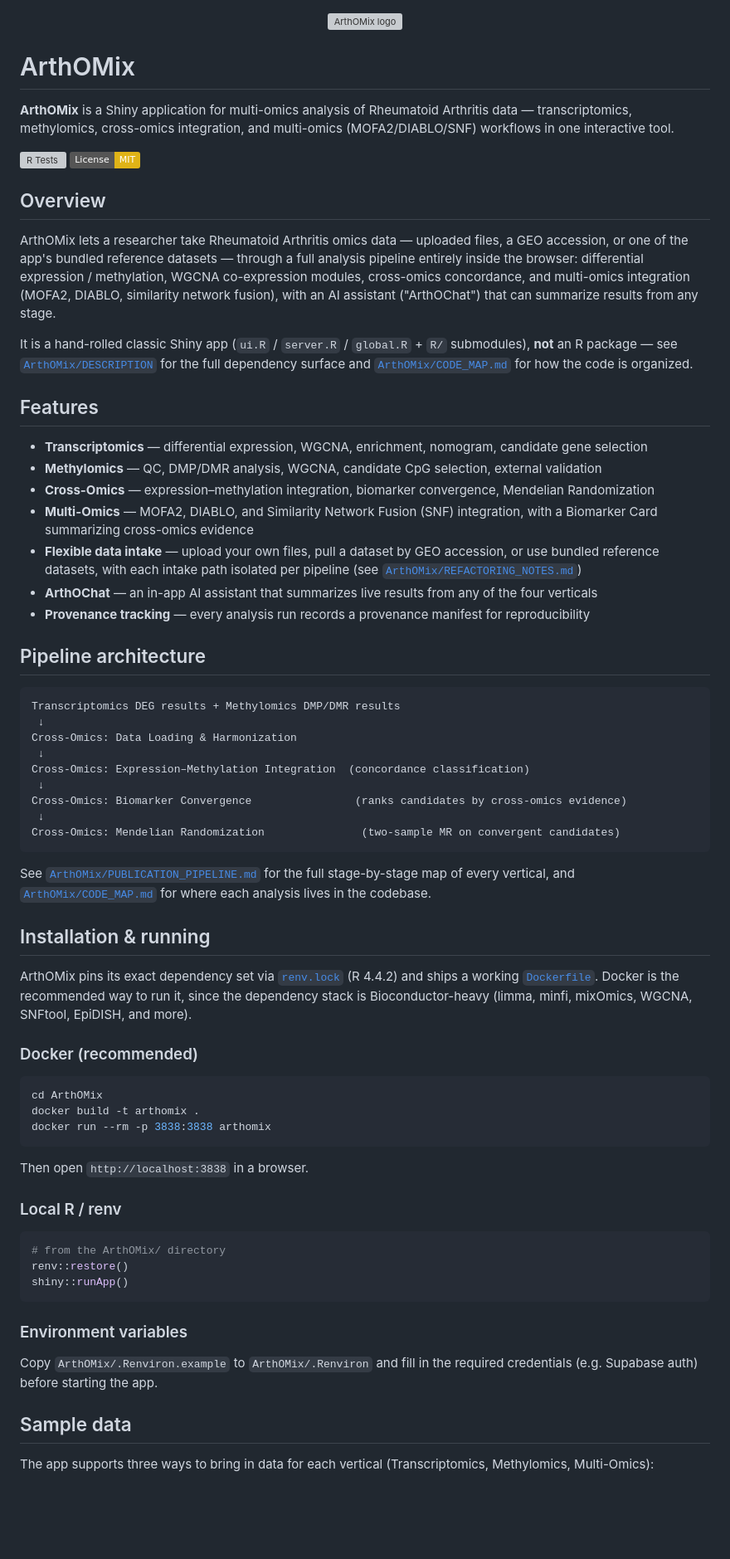
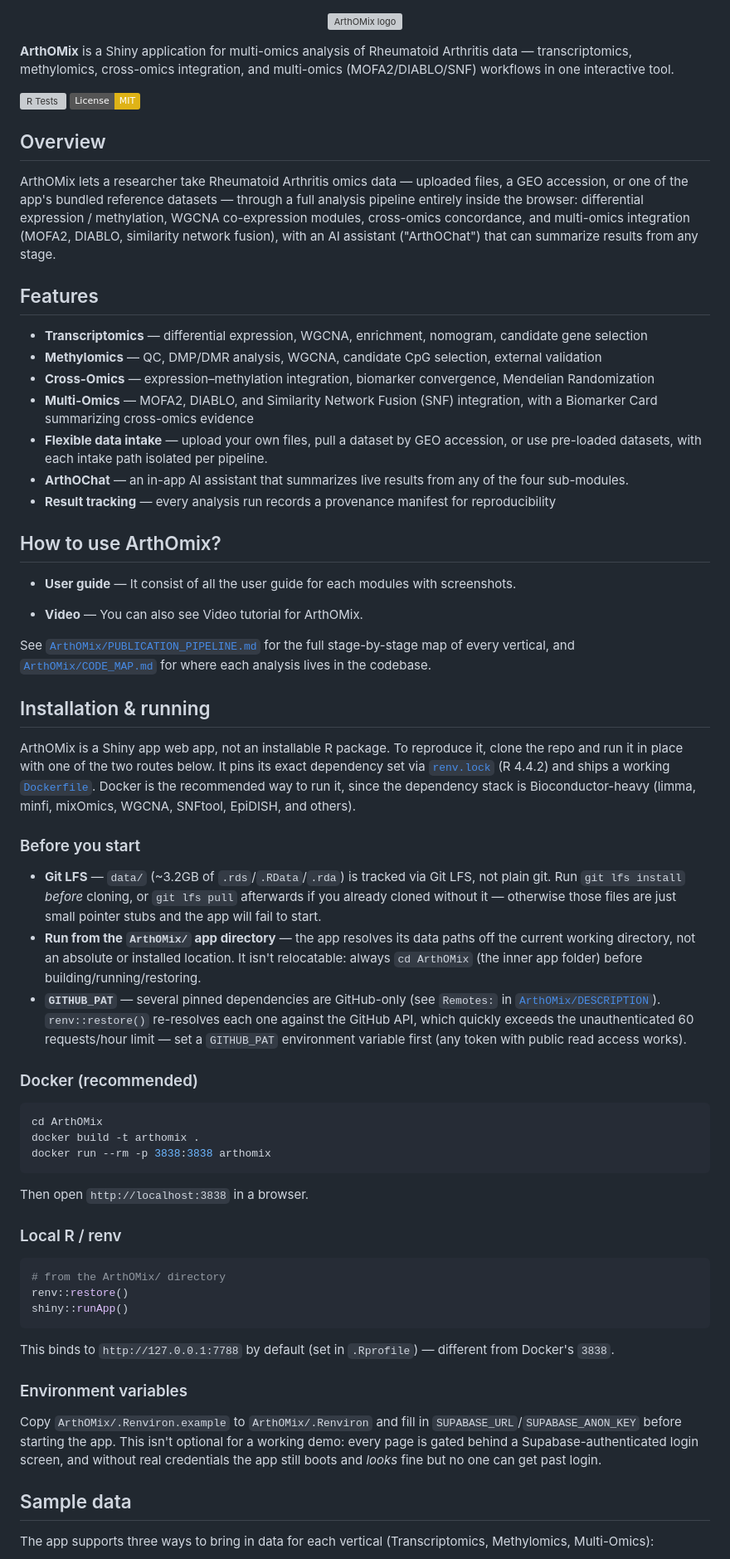
Before and after one commit to shweta-rai11/ArthOMix-app, a Markdown page: README.md, the part around one of its changes. Shown at 83% size. Rendered like a GitHub page; badges without logos; blank space fills up the shorter version; grey boxes are pictures that could not be loaded.

Commit message:
Rewrite README: setup prerequisites, usage guide, links sections
Adds Git LFS/GITHUB_PAT/working-directory setup notes, a "How to use
ArthOMix" section, and Links/References sections; trims some redundant
architecture detail from the intro.

````diff
--- a/README.md
+++ b/README.md
@@ -2,7 +2,6 @@
   <img src="docs/logo.png" alt="ArthOMix logo" width="220">
 </p>
 
-# ArthOMix
 
 **ArthOMix** is a Shiny application for multi-omics analysis of Rheumatoid Arthritis data — transcriptomics, methylomics, cross-omics integration, and multi-omics (MOFA2/DIABLO/SNF) workflows in one interactive tool.
 
@@ -13,7 +12,6 @@
 
 ArthOMix lets a researcher take Rheumatoid Arthritis omics data — uploaded files, a GEO accession, or one of the app's bundled reference datasets — through a full analysis pipeline entirely inside the browser: differential expression / methylation, WGCNA co-expression modules, cross-omics concordance, and multi-omics integration (MOFA2, DIABLO, similarity network fusion), with an AI assistant ("ArthOChat") that can summarize results from any stage.
 
-It is a hand-rolled classic Shiny app (`ui.R` / `server.R` / `global.R` + `R/` submodules), **not** an R package — see [`ArthOMix/DESCRIPTION`](ArthOMix/DESCRIPTION) for the full dependency surface and [`ArthOMix/CODE_MAP.md`](ArthOMix/CODE_MAP.md) for how the code is organized.
 
 ## Features
 
@@ -21,29 +19,28 @@ It is a hand-rolled classic Shiny app (`ui.R` / `server.R` / `global.R` + `R/` s
 - **Methylomics** — QC, DMP/DMR analysis, WGCNA, candidate CpG selection, external validation
 - **Cross-Omics** — expression–methylation integration, biomarker convergence, Mendelian Randomization
 - **Multi-Omics** — MOFA2, DIABLO, and Similarity Network Fusion (SNF) integration, with a Biomarker Card summarizing cross-omics evidence
-- **Flexible data intake** — upload your own files, pull a dataset by GEO accession, or use bundled reference datasets, with each intake path isolated per pipeline (see [`ArthOMix/REFACTORING_NOTES.md`](ArthOMix/REFACTORING_NOTES.md))
-- **ArthOChat** — an in-app AI assistant that summarizes live results from any of the four verticals
-- **Provenance tracking** — every analysis run records a provenance manifest for reproducibility
+- **Flexible data intake** — upload your own files, pull a dataset by GEO accession, or use pre-loaded datasets, with each intake path isolated per pipeline.
+- **ArthOChat** — an in-app AI assistant that summarizes live results from any of the four sub-modules.
+- **Result tracking** — every analysis run records a provenance manifest for reproducibility
 
-## Pipeline architecture
+## How to use ArthOmix?
 
-```
-Transcriptomics DEG results + Methylomics DMP/DMR results
- ↓
-Cross-Omics: Data Loading & Harmonization
- ↓
-Cross-Omics: Expression–Methylation Integration  (concordance classification)
- ↓
-Cross-Omics: Biomarker Convergence                (ranks candidates by cross-omics evidence)
- ↓
-Cross-Omics: Mendelian Randomization               (two-sample MR on convergent candidates)
-```
+- **User guide** — It consist of all the user guide for each modules with screenshots.
+
+- **Video** — You can also see Video tutorial for ArthOMix.
+
 
 See [`ArthOMix/PUBLICATION_PIPELINE.md`](ArthOMix/PUBLICATION_PIPELINE.md) for the full stage-by-stage map of every vertical, and [`ArthOMix/CODE_MAP.md`](ArthOMix/CODE_MAP.md) for where each analysis lives in the codebase.
 
 ## Installation & running
 
-ArthOMix pins its exact dependency set via [`renv.lock`](ArthOMix/renv.lock) (R 4.4.2) and ships a working [`Dockerfile`](ArthOMix/Dockerfile). Docker is the recommended way to run it, since the dependency stack is Bioconductor-heavy (limma, minfi, mixOmics, WGCNA, SNFtool, EpiDISH, and more).
+ArthOMix is a Shiny app web app, not an installable R package. To reproduce it, clone the repo and run it in place with one of the two routes below. It pins its exact dependency set via [`renv.lock`](ArthOMix/renv.lock) (R 4.4.2) and ships a working [`Dockerfile`](ArthOMix/Dockerfile). Docker is the recommended way to run it, since the dependency stack is Bioconductor-heavy (limma, minfi, mixOmics, WGCNA, SNFtool, EpiDISH, and others).
+
+### Before you start
+
+- **Git LFS** — `data/` (~3.2GB of `.rds`/`.RData`/`.rda`) is tracked via Git LFS, not plain git. Run `git lfs install` *before* cloning, or `git lfs pull` afterwards if you already cloned without it — otherwise those files are just small pointer stubs and the app will fail to start.
+- **Run from the `ArthOMix/` app directory** — the app resolves its data paths off the current working directory, not an absolute or installed location. It isn't relocatable: always `cd ArthOMix` (the inner app folder) before building/running/restoring.
+- **`GITHUB_PAT`** — several pinned dependencies are GitHub-only (see `Remotes:` in [`ArthOMix/DESCRIPTION`](ArthOMix/DESCRIPTION)). `renv::restore()` re-resolves each one against the GitHub API, which quickly exceeds the unauthenticated 60 requests/hour limit — set a `GITHUB_PAT` environment variable first (any token with public read access works).
 
 ### Docker (recommended)
 
@@ -63,9 +60,11 @@ renv::restore()
 shiny::runApp()
 ```
 
+This binds to `http://127.0.0.1:7788` by default (set in `.Rprofile`) — different from Docker's `3838`.
+
 ### Environment variables
 
-Copy `ArthOMix/.Renviron.example` to `ArthOMix/.Renviron` and fill in the required credentials (e.g. Supabase auth) before starting the app.
+Copy `ArthOMix/.Renviron.example` to `ArthOMix/.Renviron` and fill in `SUPABASE_URL`/`SUPABASE_ANON_KEY` before starting the app. This isn't optional for a working demo: every page is gated behind a Supabase-authenticated login screen, and without real credentials the app still boots and *looks* fine but no one can get past login.
 
 ## Sample data
 
````
Also changed, not shown: other parts of README.md (+9 -1 lines).
